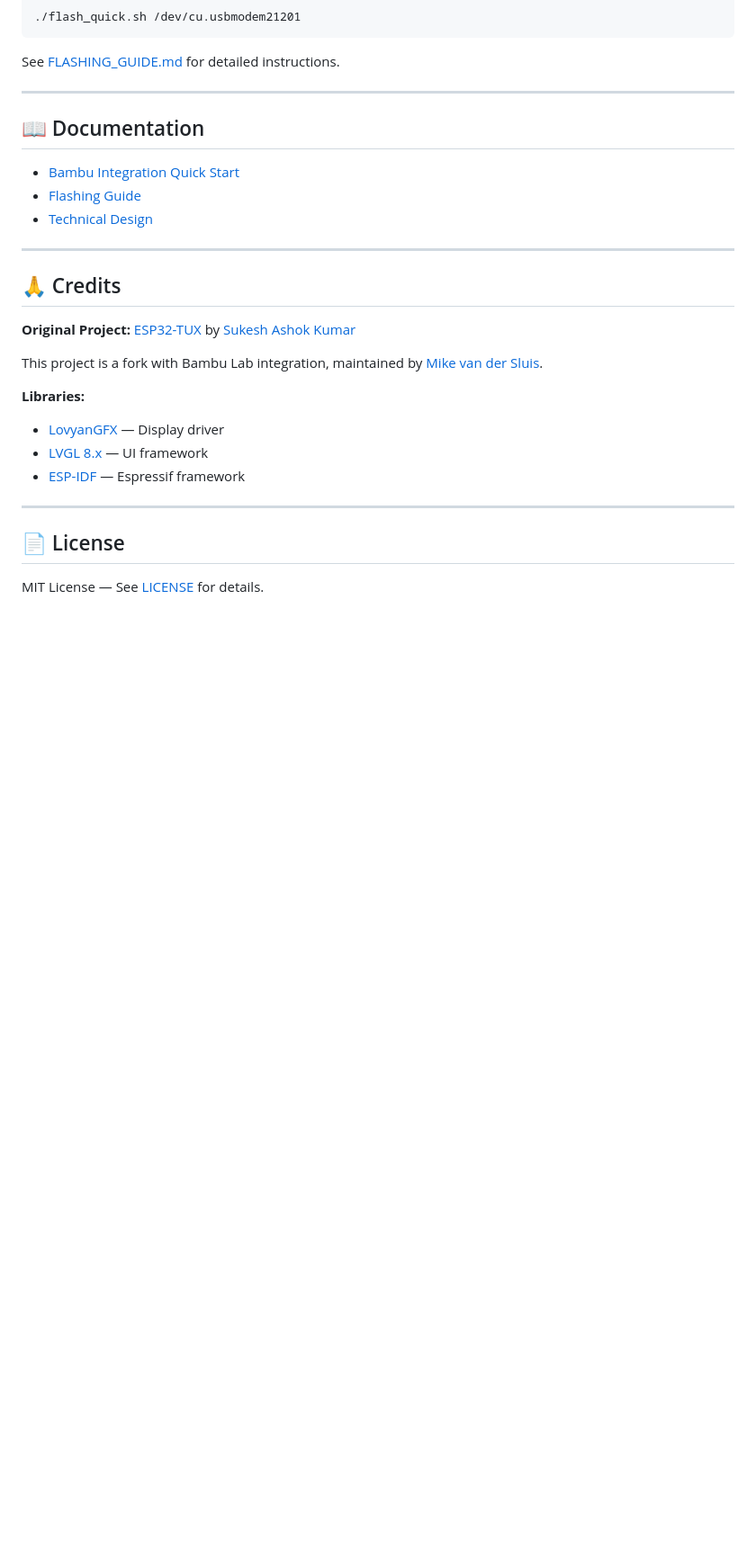
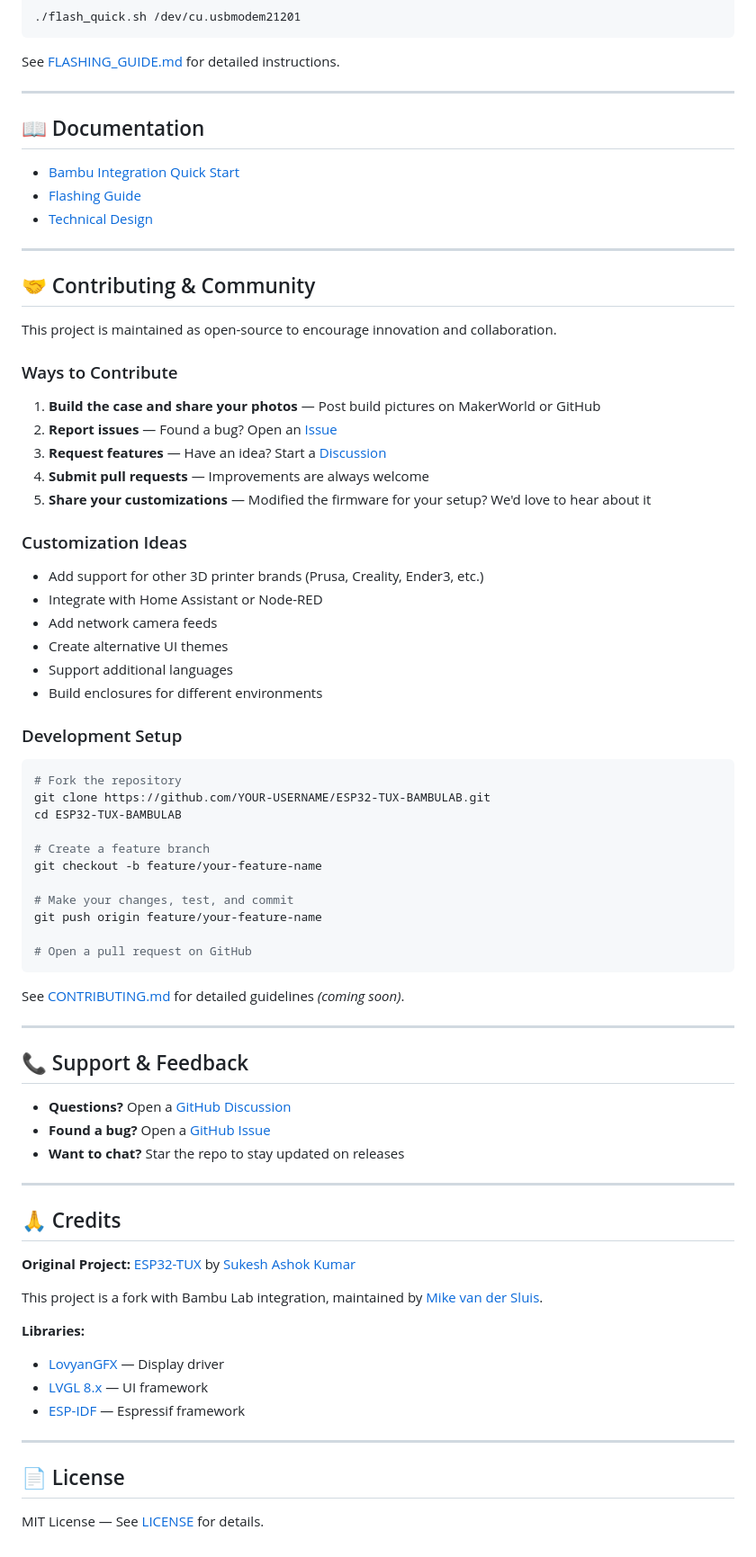
Before and after one commit to mybesttools/ESP32-TUX-BAMBULAB, a Markdown page: README.md, the part around one of its changes. Shown at 90% size. Drawn GitHub-style; blank space fills up the shorter version.

Commit message:
docs: Add community contribution and customization section to README

````diff
--- a/README.md
+++ b/README.md
@@ -150,6 +158,55 @@ See [FLASHING_GUIDE.md](FLASHING_GUIDE.md) for detailed instructions.
 
 ---
 
+## 🤝 Contributing & Community
+
+This project is maintained as open-source to encourage innovation and collaboration.
+
+### Ways to Contribute
+
+1. **Build the case and share your photos** — Post build pictures on MakerWorld or GitHub
+2. **Report issues** — Found a bug? Open an [Issue](https://github.com/mybesttools/ESP32-TUX-BAMBULAB/issues)
+3. **Request features** — Have an idea? Start a [Discussion](https://github.com/mybesttools/ESP32-TUX-BAMBULAB/discussions)
+4. **Submit pull requests** — Improvements are always welcome
+5. **Share your customizations** — Modified the firmware for your setup? We'd love to hear about it
+
+### Customization Ideas
+
+- Add support for other 3D printer brands (Prusa, Creality, Ender3, etc.)
+- Integrate with Home Assistant or Node-RED
+- Add network camera feeds
+- Create alternative UI themes
+- Support additional languages
+- Build enclosures for different environments
+
+### Development Setup
+
+```bash
+# Fork the repository
+git clone https://github.com/YOUR-USERNAME/ESP32-TUX-BAMBULAB.git
+cd ESP32-TUX-BAMBULAB
+
+# Create a feature branch
+git checkout -b feature/your-feature-name
+
+# Make your changes, test, and commit
+git push origin feature/your-feature-name
+
+# Open a pull request on GitHub
+```
+
+See [CONTRIBUTING.md](CONTRIBUTING.md) for detailed guidelines *(coming soon)*.
+
+---
+
+## 📞 Support & Feedback
+
+- **Questions?** Open a [GitHub Discussion](https://github.com/mybesttools/ESP32-TUX-BAMBULAB/discussions)
+- **Found a bug?** Open a [GitHub Issue](https://github.com/mybesttools/ESP32-TUX-BAMBULAB/issues)
+- **Want to chat?** Star the repo to stay updated on releases
+
+---
+
 ## 🙏 Credits
 
 **Original Project:** [ESP32-TUX](https://github.com/sukesh-ak/ESP32-TUX) by [Sukesh Ashok Kumar](https://github.com/sukesh-ak)
````
Also changed, not shown: other parts of README.md (+8 -0 lines).
